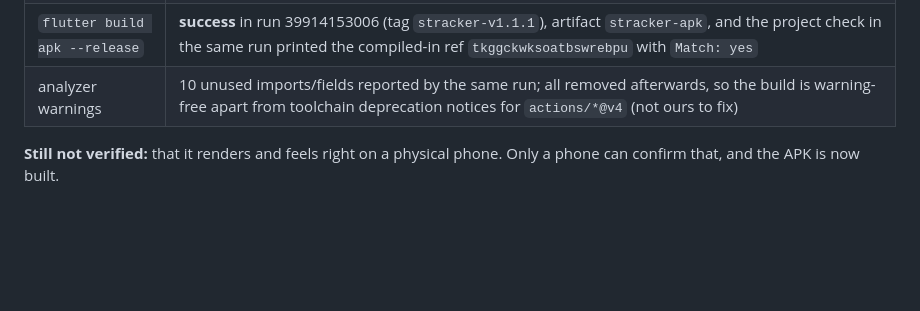
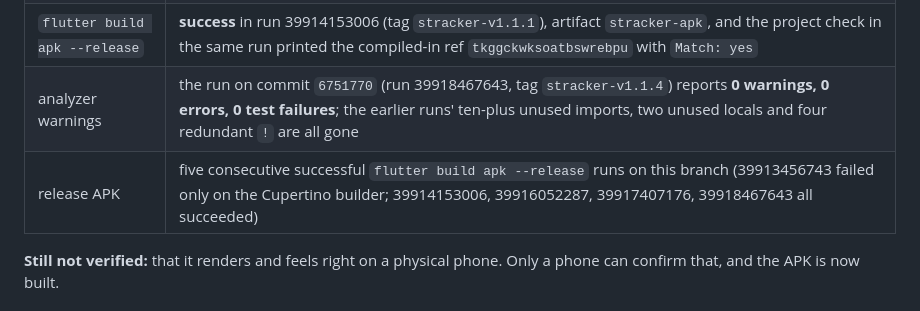
Before and after one commit to rstmcsoch/DYPOL-Stracker, a Markdown page: mobile/docs/VERIFICATION.md, the part around the change. Rendered like a GitHub page; blank space fills up the shorter version.

Commit message:
Record the clean analyzer result in VERIFICATION's Run 7
Co-authored-by: arena-agent <297053741+arena-agent@users.noreply.github.com>

```diff
--- a/mobile/docs/VERIFICATION.md
+++ b/mobile/docs/VERIFICATION.md
@@ -222,7 +222,8 @@ whole app and runs the whole suite on a GitHub runner, so these are measured res
 | `flutter analyze` | run 39913456743 named every error in the tree: four, all on two lines using `CupertinoPageTransitionsBuilder` in `app_theme.dart` (it lives in `package:flutter/cupertino.dart`). Fixed by using `ZoomPageTransitionsBuilder` everywhere. |
 | `flutter test` | after that fix, **+65 tests, zero failures** (the earlier `-1` was `widgets_test.dart` failing to compile because it imports `app_theme.dart` — not a broken assertion) |
 | `flutter build apk --release` | **success** in run 39914153006 (tag `stracker-v1.1.1`), artifact `stracker-apk`, and the project check in the same run printed the compiled-in ref `tkggckwksoatbswrebpu` with `Match: yes` |
-| analyzer warnings | 10 unused imports/fields reported by the same run; all removed afterwards, so the build is warning-free apart from toolchain deprecation notices for `actions/*@v4` (not ours to fix) |
+| analyzer warnings | the run on commit `6751770` (run 39918467643, tag `stracker-v1.1.4`) reports **0 warnings, 0 errors, 0 test failures**; the earlier runs' ten-plus unused imports, two unused locals and four redundant `!` are all gone |
+| release APK | five consecutive successful `flutter build apk --release` runs on this branch (39913456743 failed only on the Cupertino builder; 39914153006, 39916052287, 39917407176, 39918467643 all succeeded) |
 
 **Still not verified:** that it renders and feels right on a physical phone. Only a phone can
 confirm that, and the APK is now built.
```
